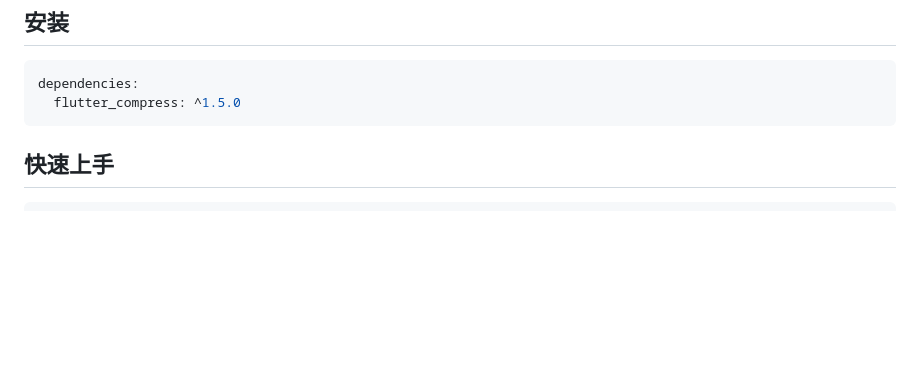
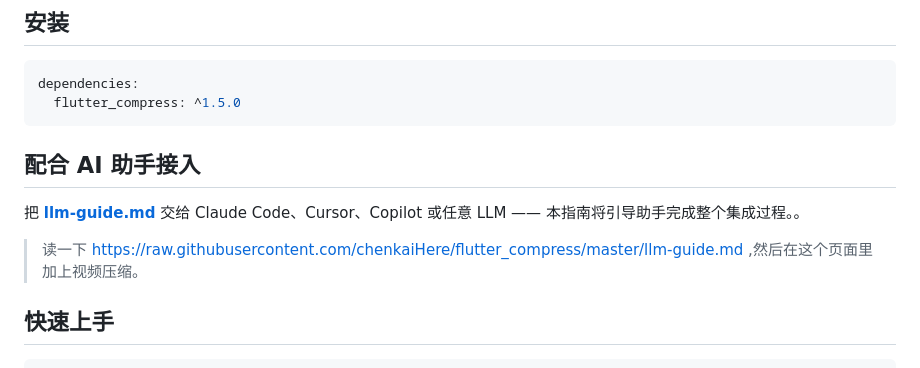
Before and after one commit to chenkaiHere/flutter_compress, a Markdown page: README.zh-CN.md, the part around the change. Drawn GitHub-style; blank space fills up the shorter version.

Commit message:
add llm guide

````diff
--- a/README.zh-CN.md
+++ b/README.zh-CN.md
@@ -99,6 +99,14 @@
 dependencies:
   flutter_compress: ^1.5.0
 ```
+
+## 配合 AI 助手接入
+
+把 **[llm-guide.md](llm-guide.md)** 交给 Claude Code、Cursor、Copilot 或任意 LLM
+—— 本指南将引导助手完成整个集成过程。。
+
+> 读一下 https://raw.githubusercontent.com/chenkaiHere/flutter_compress/master/llm-guide.md
+> ,然后在这个页面里加上视频压缩。
 
 ## 快速上手
 
````
Also changed, not shown: README.md (+8 -0 lines), llm-guide.md (added, +590 -0 lines).
